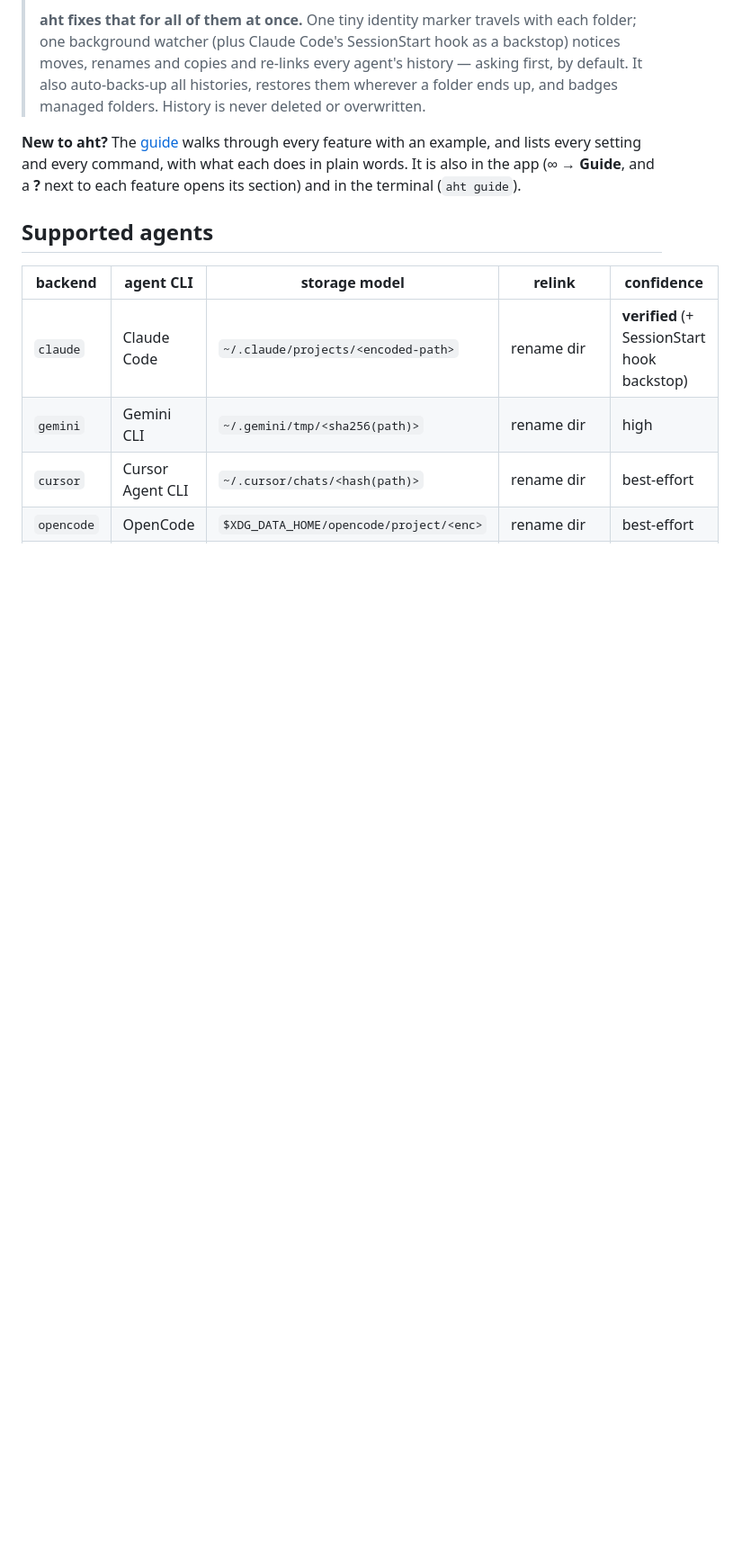
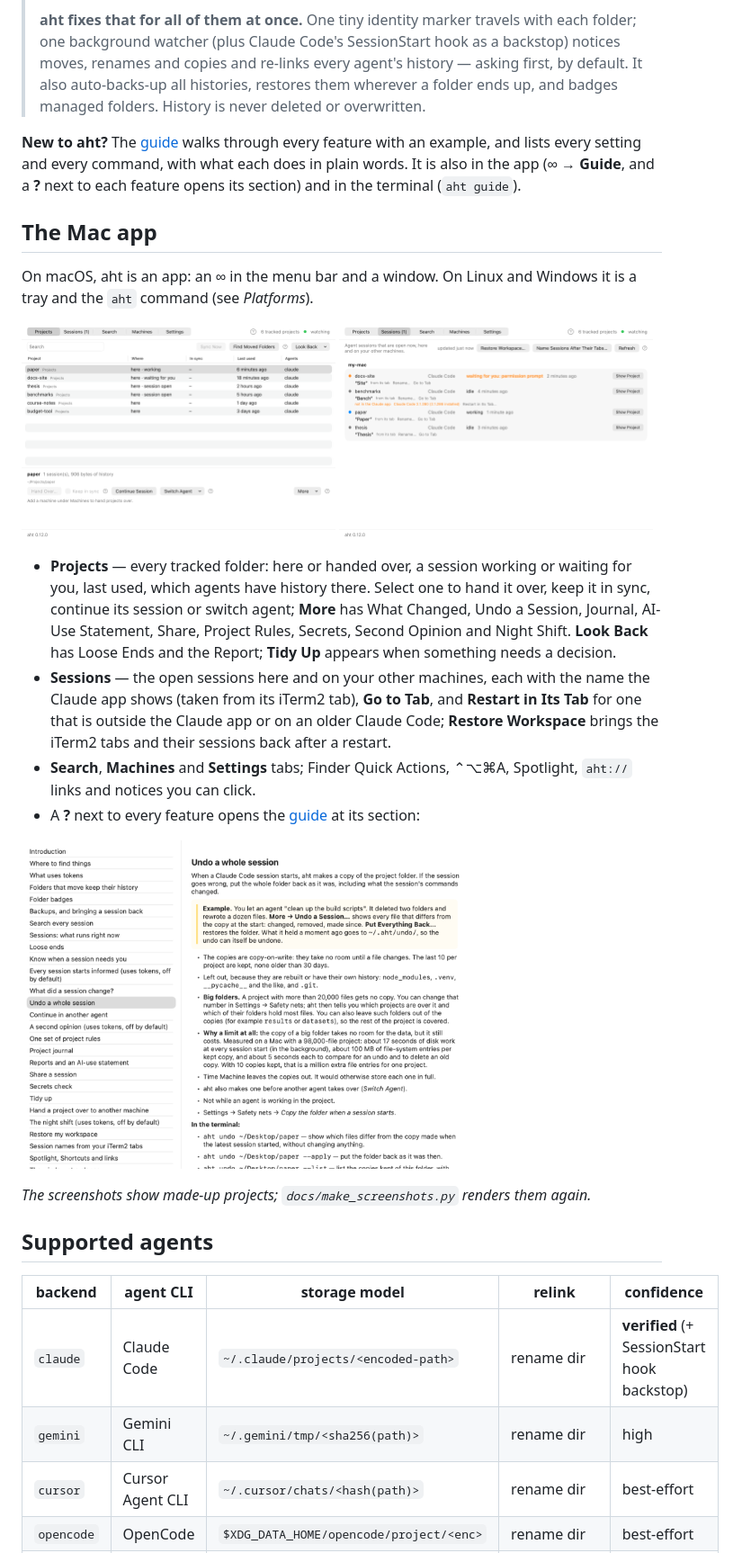
Before and after one commit to havurgiray/agent-history-tether, a Markdown page: README.md, the part around the change. Shown at 90% size. Rendered like a GitHub page; pictures changed too: docs/screenshots/mac-guide.png (added), docs/screenshots/mac-projects.png (added), docs/screenshots/mac-sessions.png (added); blank space fills up the shorter version.

Commit message:
docs: show the Mac app in the README with demo screenshots
Three screenshots of made-up projects, and the script that renders them
again for later versions.

```diff
--- a/README.md
+++ b/README.md
@@ -17,6 +17,37 @@
 > folders.  History is never deleted or overwritten.
 
 **New to aht?** The [guide](GUIDE.md) walks through every feature with an example, and lists every setting and every command, with what each does in plain words. It is also in the app (∞ → **Guide**, and a **?** next to each feature opens its section) and in the terminal (`aht guide`).
+
+## The Mac app
+
+On macOS, aht is an app: an ∞ in the menu bar and a window.  On Linux and
+Windows it is a tray and the `aht` command (see *Platforms*).
+
+<p>
+<img src="docs/screenshots/mac-projects.png" width="49%" alt="The Projects tab: every tracked folder, where it is, when it was last used, and the actions for the selected one">
+<img src="docs/screenshots/mac-sessions.png" width="49%" alt="The Sessions tab: open sessions with their names, Go to Tab, and Restart in Its Tab for one outside the Claude app">
+</p>
+
+- **Projects** — every tracked folder: here or handed over, a session
+  working or waiting for you, last used, which agents have history there.
+  Select one to hand it over, keep it in sync, continue its session or
+  switch agent; **More** has What Changed, Undo a Session, Journal,
+  AI-Use Statement, Share, Project Rules, Secrets, Second Opinion and Night
+  Shift.  **Look Back** has Loose Ends and the Report; **Tidy Up** appears
+  when something needs a decision.
+- **Sessions** — the open sessions here and on your other machines, each
+  with the name the Claude app shows (taken from its iTerm2 tab), **Go to
+  Tab**, and **Restart in Its Tab** for one that is outside the Claude app
+  or on an older Claude Code; **Restore Workspace** brings the iTerm2 tabs
+  and their sessions back after a restart.
+- **Search**, **Machines** and **Settings** tabs; Finder Quick Actions,
+  ⌃⌥⌘A, Spotlight, `aht://` links and notices you can click.
+- A **?** next to every feature opens the [guide](GUIDE.md) at its section:
+
+<p><img src="docs/screenshots/mac-guide.png" width="70%" alt="The guide window: every topic on the left, the selected one on the right"></p>
+
+*The screenshots show made-up projects; `docs/make_screenshots.py` renders
+them again.*
 
 ## Supported agents
 
```
Also changed, not shown: 1 other file.
